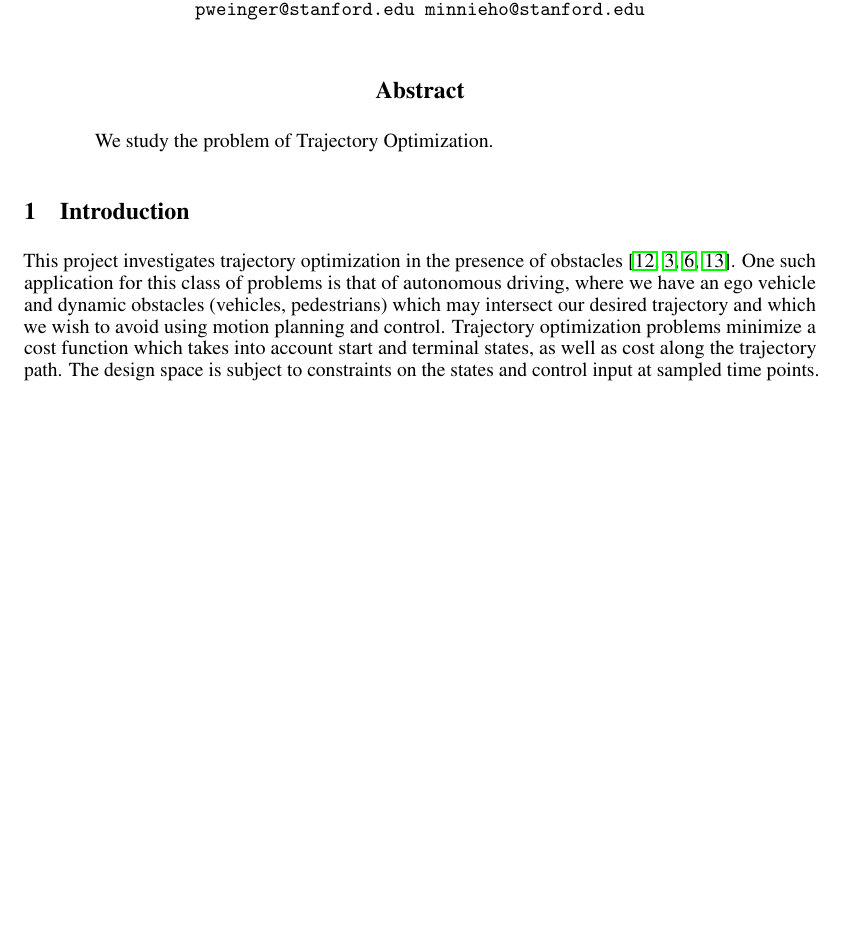
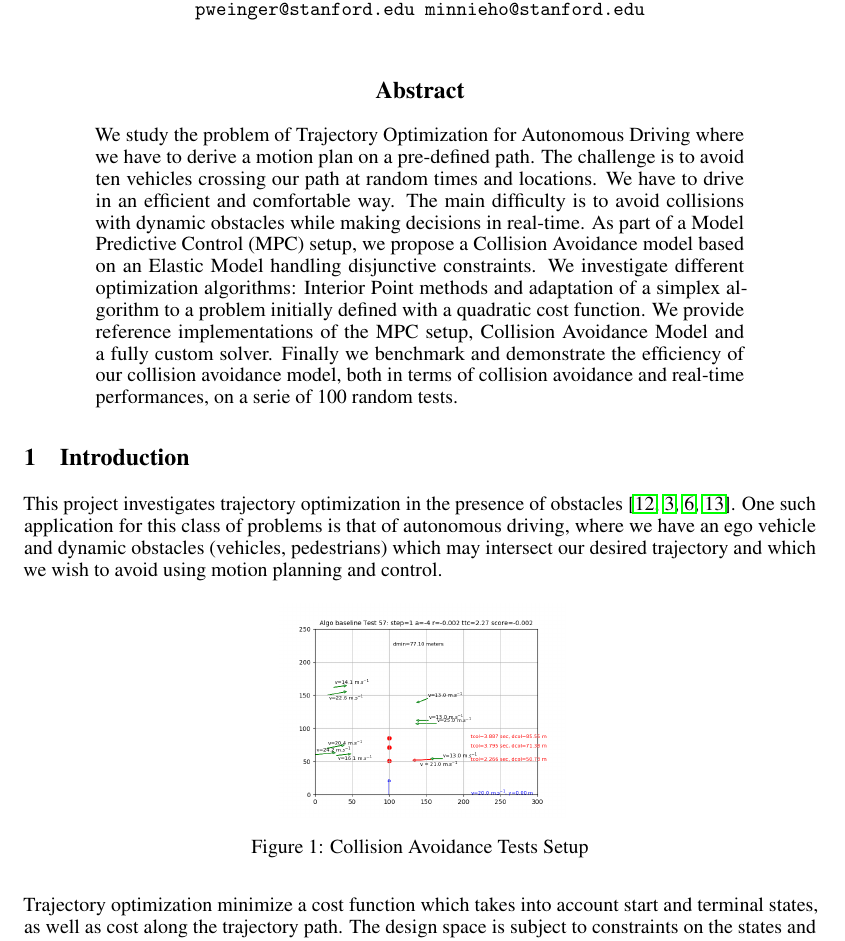
Before and after one commit to PhilippeW83440/MPC-MIP, a LaTeX paper (report/report.tex): part of page 1 of 5 before the commit and part of page 1 of 6 after it, cut so that both start at the same text, the shorter picture padded with empty space. Compiled offline with pdfLaTeX.

Commit message:
report: abstract added

```diff
--- a/report/report.tex
+++ b/report/report.tex
@@ -114,7 +114,20 @@
 
 \maketitle
 \begin{abstract}
-We study the problem of Trajectory Optimization.
+We study the problem of Trajectory Optimization for Autonomous Driving
+where we have to derive a motion plan on a pre-defined path. The challenge
+is to avoid ten vehicles crossing our path at random times and locations.
+We have to drive in an efficient and comfortable way. The main difficulty
+is to avoid collisions with dynamic obstacles while making decisions
+in real-time. As part of a Model Predictive Control (MPC) setup, we
+propose a Collision Avoidance model based on an Elastic Model handling
+disjunctive constraints. We investigate different optimization algorithms:
+Interior Point methods and adaptation of a simplex algorithm to a
+problem initially defined with a quadratic cost function. We provide
+reference implementations of the MPC setup, Collision Avoidance Model
+and a fully custom solver. Finally we benchmark and demonstrate the
+efficiency of our collision avoidance model, both in terms of collision
+avoidance and real-time performances, on a serie of 100 random tests.
 \end{abstract}
 
 \section{Introduction}
@@ -124,11 +137,19 @@ of obstacles \cite{article,Fan2018BaiduAE,Katrakazas2015RealtimeMP,Zhang2020Opti
 One such application for this class of problems is that of autonomous
 driving, where we have an ego vehicle and dynamic obstacles (vehicles,
 pedestrians) which may intersect our desired trajectory and which
-we wish to avoid using motion planning and control. Trajectory optimization
-problems minimize a cost function which takes into account start and
-terminal states, as well as cost along the trajectory path. The design
-space is subject to constraints on the states and control input at
-sampled time points.
+we wish to avoid using motion planning and control.
+
+\begin{figure}[H]
+\noindent \begin{centering}
+\includegraphics[scale=0.31]{img/test57}
+\par\end{centering}
+\caption{Collision Avoidance Tests Setup}
+\end{figure}
+
+Trajectory optimization minimize a cost function which takes into
+account start and terminal states, as well as cost along the trajectory
+path. The design space is subject to constraints on the states and
+control input at sampled time points.
 
 \section{Related Work}
 
```
Also changed, not shown: report/img/test57.png (added), report/report.pdf, 1 other file.
